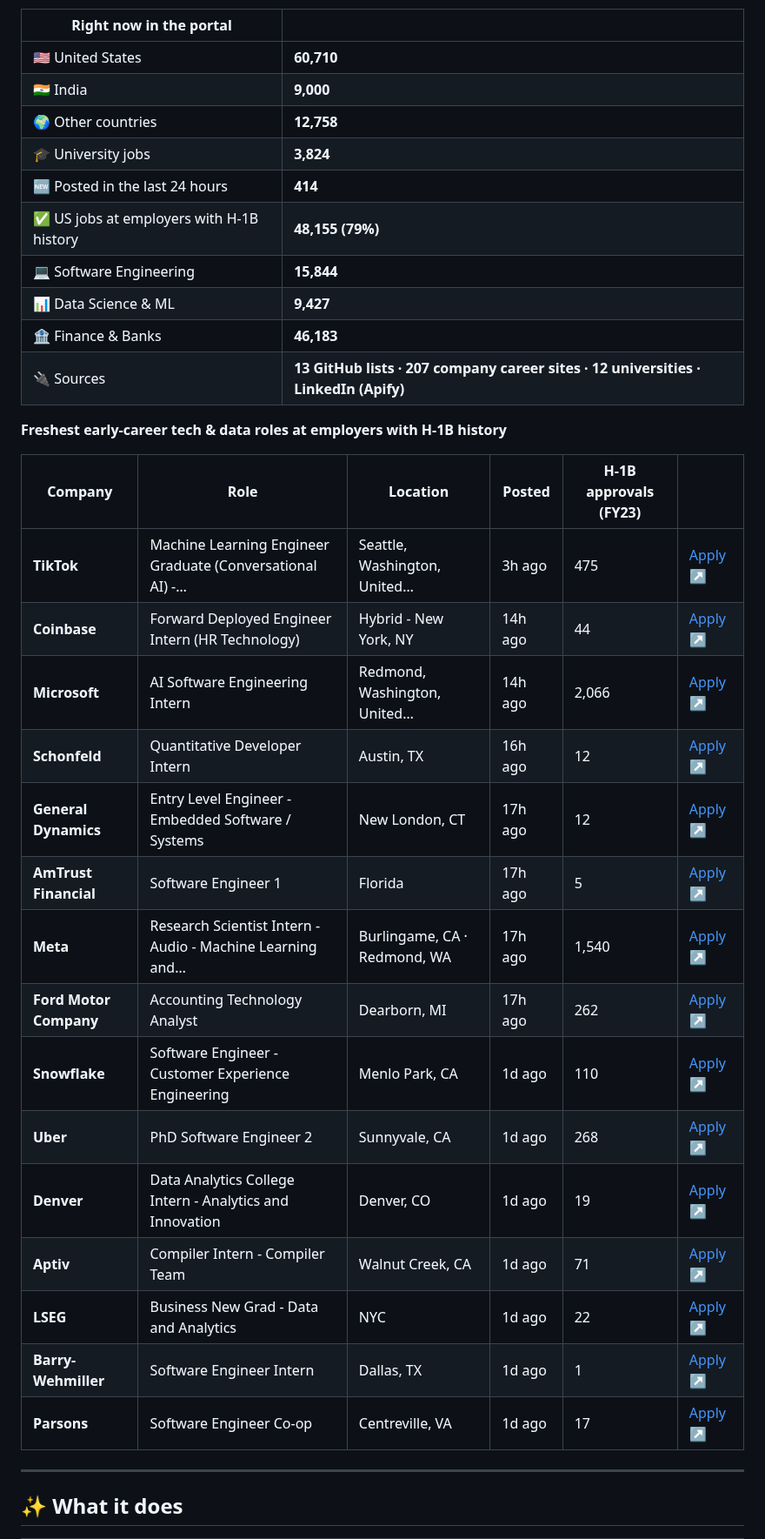
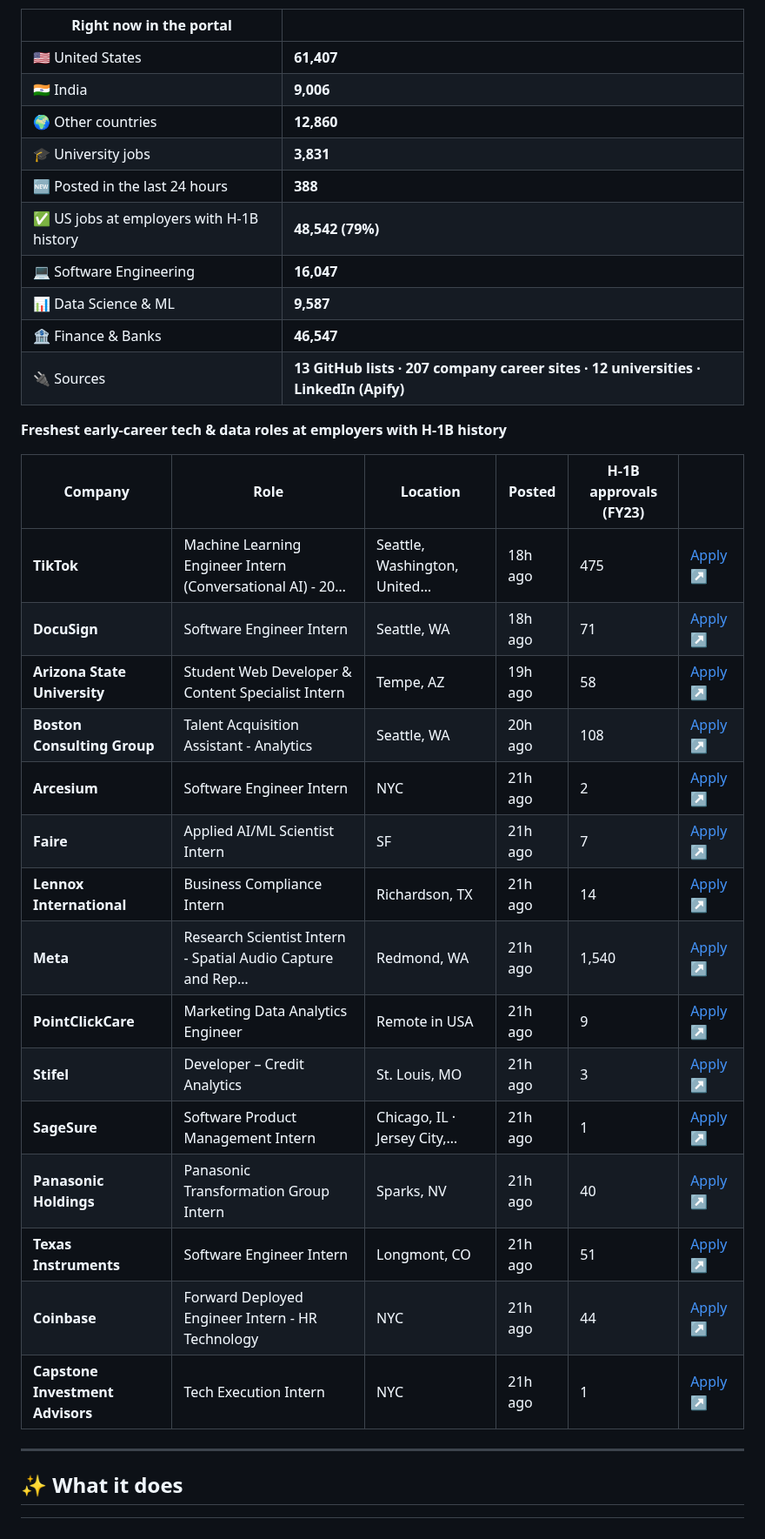
Before and after one commit to jai0812/job_portal, a Markdown page: README.md, the part around one of its changes. Shown at 87% size. GitHub-like rendering.

Commit message:
Update live job snapshot

```diff
--- a/README.md
+++ b/README.md
@@ -30,36 +30,36 @@ This section is rewritten by the portal itself after every hourly refresh.
 
 | Right now in the portal | |
 |---|---|
-| 🇺🇸 United States | **60,710** |
-| 🇮🇳 India | **9,000** |
-| 🌍 Other countries | **12,758** |
-| 🎓 University jobs | **3,824** |
-| 🆕 Posted in the last 24 hours | **414** |
-| ✅ US jobs at employers with H-1B history | **48,155 (79%)** |
-| 💻 Software Engineering | **15,844** |
-| 📊 Data Science & ML | **9,427** |
-| 🏦 Finance & Banks | **46,183** |
+| 🇺🇸 United States | **61,407** |
+| 🇮🇳 India | **9,006** |
+| 🌍 Other countries | **12,860** |
+| 🎓 University jobs | **3,831** |
+| 🆕 Posted in the last 24 hours | **388** |
+| ✅ US jobs at employers with H-1B history | **48,542 (79%)** |
+| 💻 Software Engineering | **16,047** |
+| 📊 Data Science & ML | **9,587** |
+| 🏦 Finance & Banks | **46,547** |
 | 🔌 Sources | **13 GitHub lists · 207 company career sites · 12 universities · LinkedIn (Apify)** |
 
 **Freshest early-career tech & data roles at employers with H-1B history**
 
 | Company | Role | Location | Posted | H-1B approvals (FY23) | |
 |---|---|---|---|---|---|
-| **TikTok** | Machine Learning Engineer Graduate (Conversational AI) -… | Seattle, Washington, United… | 3h ago | 475 | [Apply ↗](https://lifeattiktok.com/search/7670685495206857013) |
-| **Coinbase** | Forward Deployed Engineer Intern (HR Technology) | Hybrid - New York, NY | 14h ago | 44 | [Apply ↗](https://www.coinbase.com/careers/positions/8175510?gh_jid=8175510) |
-| **Microsoft** | AI Software Engineering Intern | Redmond, Washington, United… | 14h ago | 2,066 | [Apply ↗](https://apply.careers.microsoft.com/careers/job/1970393556962891) |
-| **Schonfeld** | Quantitative Developer Intern | Austin, TX | 16h ago | 12 | [Apply ↗](https://job-boards.greenhouse.io/schonfeld/jobs/8267092) |
-| **General Dynamics** | Entry Level Engineer - Embedded Software / Systems | New London, CT | 17h ago | 12 | [Apply ↗](https://careers-gdeb.icims.com/jobs/21062/job?mobile=true&needsRedirect=false) |
-| **AmTrust Financial** | Software Engineer 1 | Florida | 17h ago | 5 | [Apply ↗](https://careers-amtrustgroup.icims.com/jobs/21073/job?mobile=true&needsRedirect=false) |
-| **Meta** | Research Scientist Intern - Audio - Machine Learning and… | Burlingame, CA · Redmond, WA | 17h ago | 1,540 | [Apply ↗](https://www.metacareers.com/jobs/2211974449401350) |
-| **Ford Motor Company** | Accounting Technology Analyst | Dearborn, MI | 17h ago | 262 | [Apply ↗](https://efds.fa.em5.oraclecloud.com/hcmUI/CandidateExperience/en/sites/CX_1/job/72451) |
-| **Snowflake** | Software Engineer - Customer Experience Engineering | Menlo Park, CA | 1d ago | 110 | [Apply ↗](https://jobs.ashbyhq.com/snowflake/5ca0fa74-9e43-4468-8f1c-0a3aa0a993ec/application?embed=true) |
-| **Uber** | PhD Software Engineer 2 | Sunnyvale, CA | 1d ago | 268 | [Apply ↗](https://iaziqy.fa.ocs.oraclecloud.com/hcmUI/CandidateExperience/en/sites/CX_1/job/300813) |
-| **Denver** | Data Analytics College Intern - Analytics and Innovation | Denver, CO | 1d ago | 19 | [Apply ↗](https://denver.wd1.myworkdayjobs.com/CCD-denver-denvergov-CSC_Jobs-Civil_service_jobs-Police_Jobs-Fire_Jobs/job/Denver-International-Airport/Data-Analytics-and-Innovation-College-Internship---Analytics-and-Innovation---Denver-International-Airport--4-months-_R0083221-1) |
-| **Aptiv** | Compiler Intern - Compiler Team | Walnut Creek, CA | 1d ago | 71 | [Apply ↗](https://aptiv.wd5.myworkdayjobs.com/aptiv_careers/job/USA-Walnut-Creek-CA---WR/Intern---Compiler-Team_J000704385) |
-| **LSEG** | Business New Grad - Data and Analytics | NYC | 1d ago | 22 | [Apply ↗](https://lseg.wd3.myworkdayjobs.com/Graduate_Careers/job/New-York-City-United-States/Business-Graduate-Programme--Data-and-Analytics-_R0123714-2) |
-| **Barry-Wehmiller** | Software Engineer Intern | Dallas, TX | 1d ago | 1 | [Apply ↗](https://barrywehmiller.wd1.myworkdayjobs.com/BWConfidential/job/Dallas-TX/Software-Engineering-Intern---DAL_R023133) |
-| **Parsons** | Software Engineer Co-op | Centreville, VA | 1d ago | 17 | [Apply ↗](https://parsons.wd5.myworkdayjobs.com/en-US/search/job/US---VA-Centreville/Software-Engineer-Co-Op---TS-SCI_R187147) |
+| **TikTok** | Machine Learning Engineer Intern (Conversational AI) - 20… | Seattle, Washington, United… | 18h ago | 475 | [Apply ↗](https://lifeattiktok.com/search/7670689681491364101) |
+| **DocuSign** | Software Engineer Intern | Seattle, WA | 18h ago | 71 | [Apply ↗](https://careers.docusign.com/jobs/30499?icims=1) |
+| **Arizona State University** | Student Web Developer & Content Specialist Intern | Tempe, AZ | 19h ago | 58 | [Apply ↗](https://asuep.wd5.myworkdayjobs.com/ASUEP/job/Tempe-AZ/Student-Web-Developer---Content-Specialist_R1546) |
+| **Boston Consulting Group** | Talent Acquisition Assistant - Analytics | Seattle, WA | 20h ago | 108 | [Apply ↗](https://careers.bcg.com/global/en/job/60105) |
+| **Arcesium** | Software Engineer Intern | NYC | 21h ago | 2 | [Apply ↗](https://job-boards.greenhouse.io/arcesiumllc/jobs/5257176007) |
+| **Faire** | Applied AI/ML Scientist Intern | SF | 21h ago | 7 | [Apply ↗](https://boards.greenhouse.io/faire/jobs/8870975002) |
+| **Lennox International** | Business Compliance Intern | Richardson, TX | 21h ago | 14 | [Apply ↗](https://uscareers-lennox.icims.com/jobs/55590/job?mobile=true&needsRedirect=false) |
+| **Meta** | Research Scientist Intern - Spatial Audio Capture and Rep… | Redmond, WA | 21h ago | 1,540 | [Apply ↗](https://www.metacareers.com/jobs/1674394627579563) |
+| **PointClickCare** | Marketing Data Analytics Engineer | Remote in USA | 21h ago | 9 | [Apply ↗](https://jobs.lever.co/pointclickcare/96d77b19-2396-4f9e-9513-59471b3e28ed/apply) |
+| **Stifel** | Developer – Credit Analytics | St. Louis, MO | 21h ago | 3 | [Apply ↗](https://careers-stifel.icims.com/jobs/10047/job?mobile=true&needsRedirect=false) |
+| **SageSure** | Software Product Management Intern | Chicago, IL · Jersey City,… | 21h ago | 1 | [Apply ↗](https://www.sagesure.com/careers/current-job-openings/?gh_jid=4719520006) |
+| **Panasonic Holdings** | Panasonic Transformation Group Intern | Sparks, NV | 21h ago | 40 | [Apply ↗](https://careers.na.panasonic.com/jobs/51646?icims=1) |
+| **Texas Instruments** | Software Engineer Intern | Longmont, CO | 21h ago | 51 | [Apply ↗](https://edbz.fa.us2.oraclecloud.com/hcmUI/CandidateExperience/en/sites/CX/job/25012948) |
+| **Coinbase** | Forward Deployed Engineer Intern - HR Technology | NYC | 21h ago | 44 | [Apply ↗](https://boards.greenhouse.io/embed/job_app?token=8175510) |
+| **Capstone Investment Advisors** | Tech Execution Intern | NYC | 21h ago | 1 | [Apply ↗](https://job-boards.greenhouse.io/capstoneinvestmentadvisors/jobs/8882130002) |
 
 <!-- LIVE:END -->
 
```
Also changed, not shown: other parts of README.md (+1 -1 lines).
